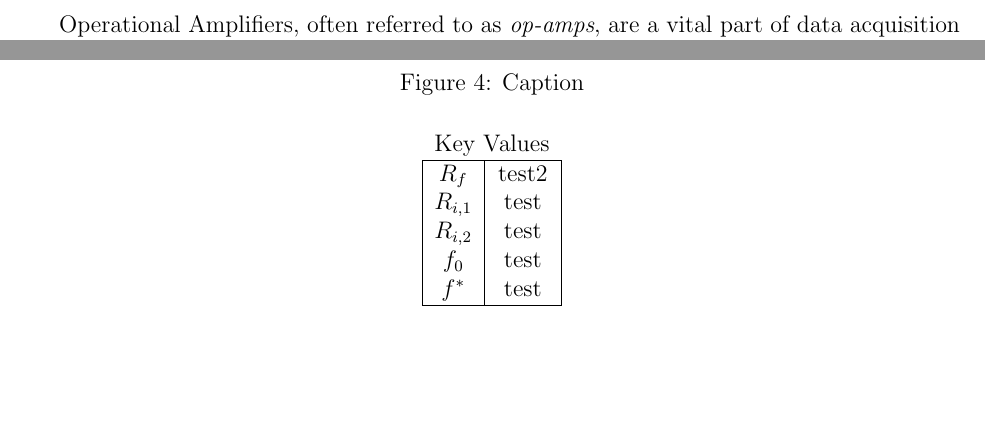
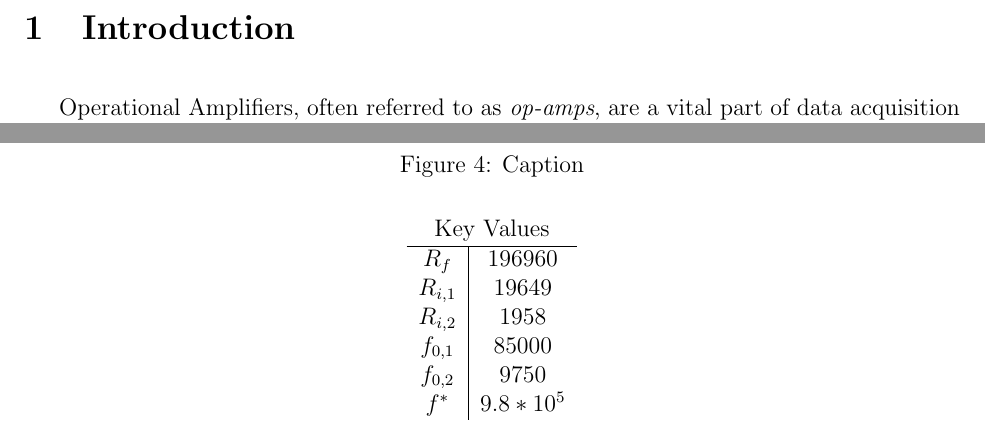
Before and after one commit to kemo7955/AME341, a LaTeX document (main.tex): two parts of pages 2 and 6 of 7, joined at a grey line, cut at the place of the change, the shorter picture padded with empty space. Compiled offline with pdfLaTeX.

Commit message:
This commit has the most updated LabReport

```diff
--- a/main.tex
+++ b/main.tex
@@ -141,16 +136,15 @@ The results were kind of what we expected
 \end{figure}
 
 \begin{center}
-    \begin{tabular}{| c | c |}
+    \begin{tabular}{ c | c }
     \multicolumn{2}{c}{Key Values} \\
     \hline
-    $R_f$ & test2\\
-    $R_{i,1}$ & test\\
-    $R_{i,2}$ & test\\
-    $f_0$ & test\\
-    $f^*$ & test\\
-
-    \hline
+    $R_f$ & 196960\\
+    $R_{i,1}$ & 19649\\
+    $R_{i,2}$ & 1958\\
+    $f_{0,1}$ & 85000\\
+    $f_{0,2}$ & 9750\\
+    $f^*$ & $9.8*10^{5}$\\
     \end{tabular}
 \end{center}
 % --------------------------------- MATLAB ----------------------------------------
```
Also changed, not shown: main.tex (7 more changed lines).
